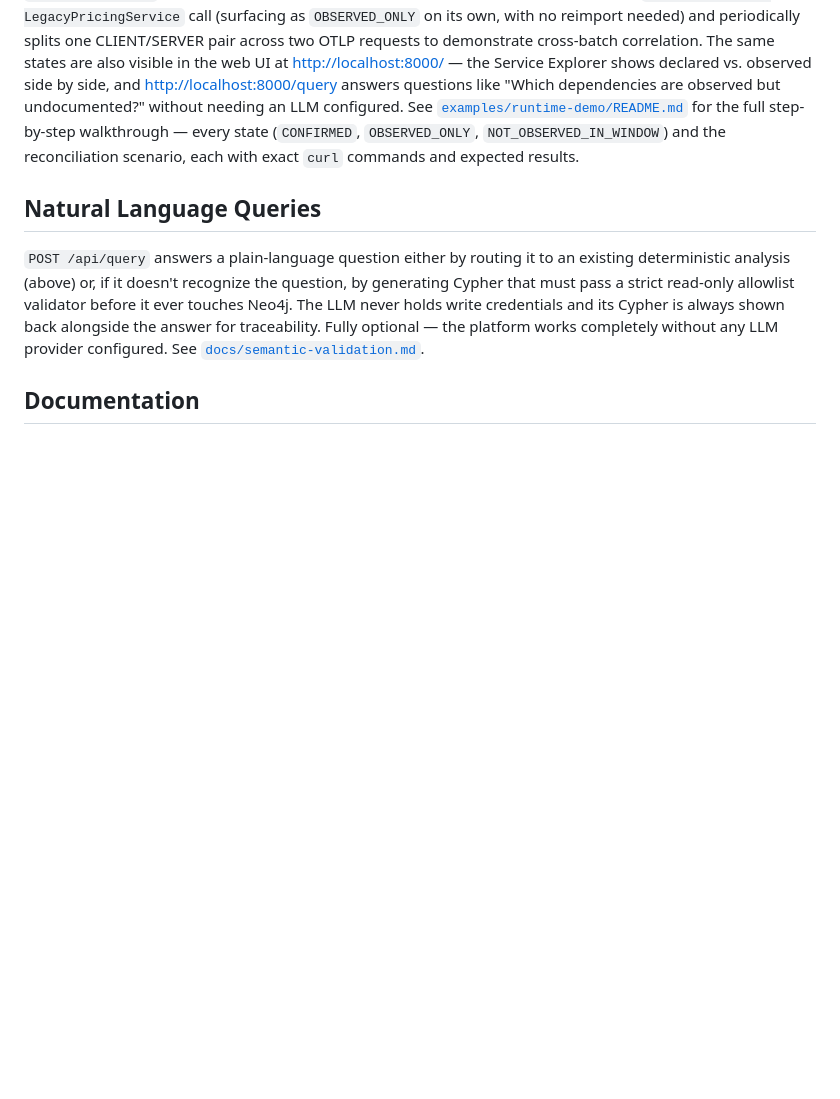
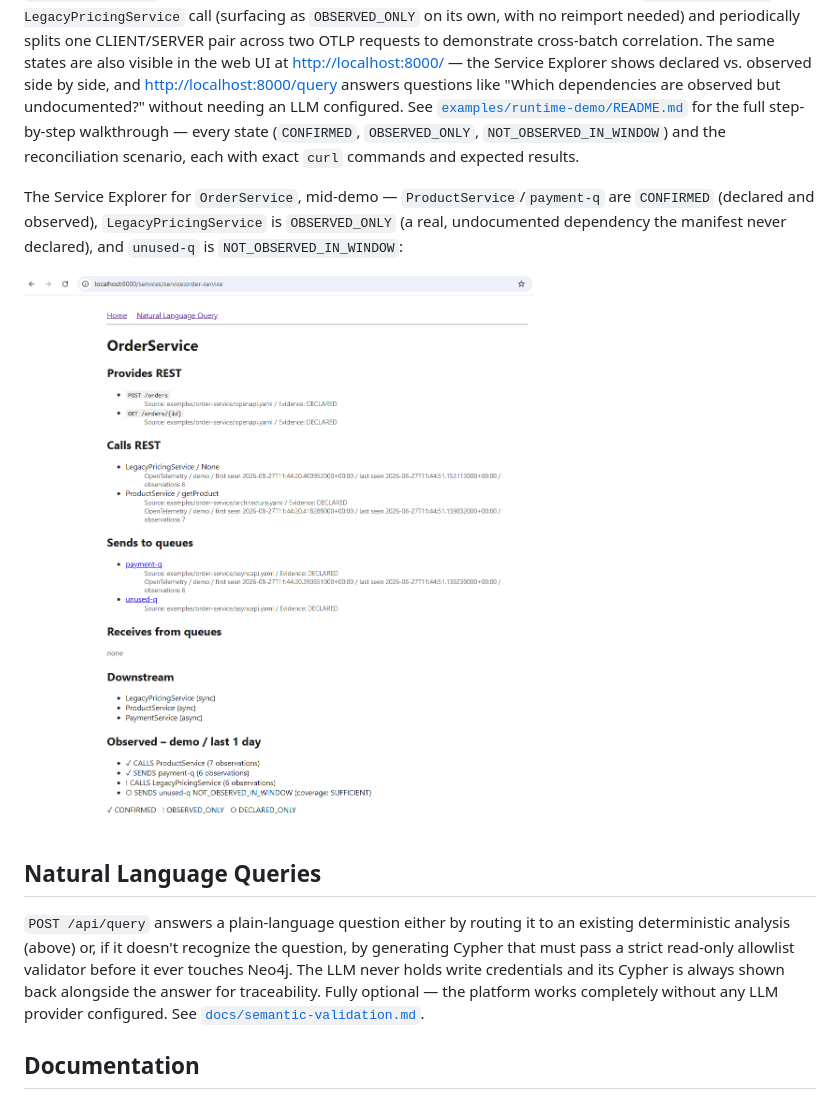
Before and after one commit to Ayaan-20-11/architecture-intelligence-platform, a Markdown page: README.md, the part around the change. Drawn GitHub-style; pictures changed too: images/runtime-demo-drift.png (added); blank space fills up the shorter version.

```diff
--- a/README.md
+++ b/README.md
@@ -147,6 +147,12 @@ undocumented?" without needing an LLM configured. See
 walkthrough — every state (`CONFIRMED`, `OBSERVED_ONLY`, `NOT_OBSERVED_IN_WINDOW`) and the
 reconciliation scenario, each with exact `curl` commands and expected results.
 
+The Service Explorer for `OrderService`, mid-demo — `ProductService`/`payment-q` are `CONFIRMED`
+(declared and observed), `LegacyPricingService` is `OBSERVED_ONLY` (a real, undocumented dependency
+the manifest never declared), and `unused-q` is `NOT_OBSERVED_IN_WINDOW`:
+
+![Service Explorer showing OrderService's declared vs. observed dependencies: ProductService and payment-q are CONFIRMED, LegacyPricingService is OBSERVED_ONLY, and unused-q is NOT_OBSERVED_IN_WINDOW.](images/runtime-demo-drift.png)
+
 ## Natural Language Queries
 
 `POST /api/query` answers a plain-language question either by routing it to an existing
```
Also changed, not shown: docs/release-validation/v0.1.0-alpha.1-verification.md (+10 -2 lines).
